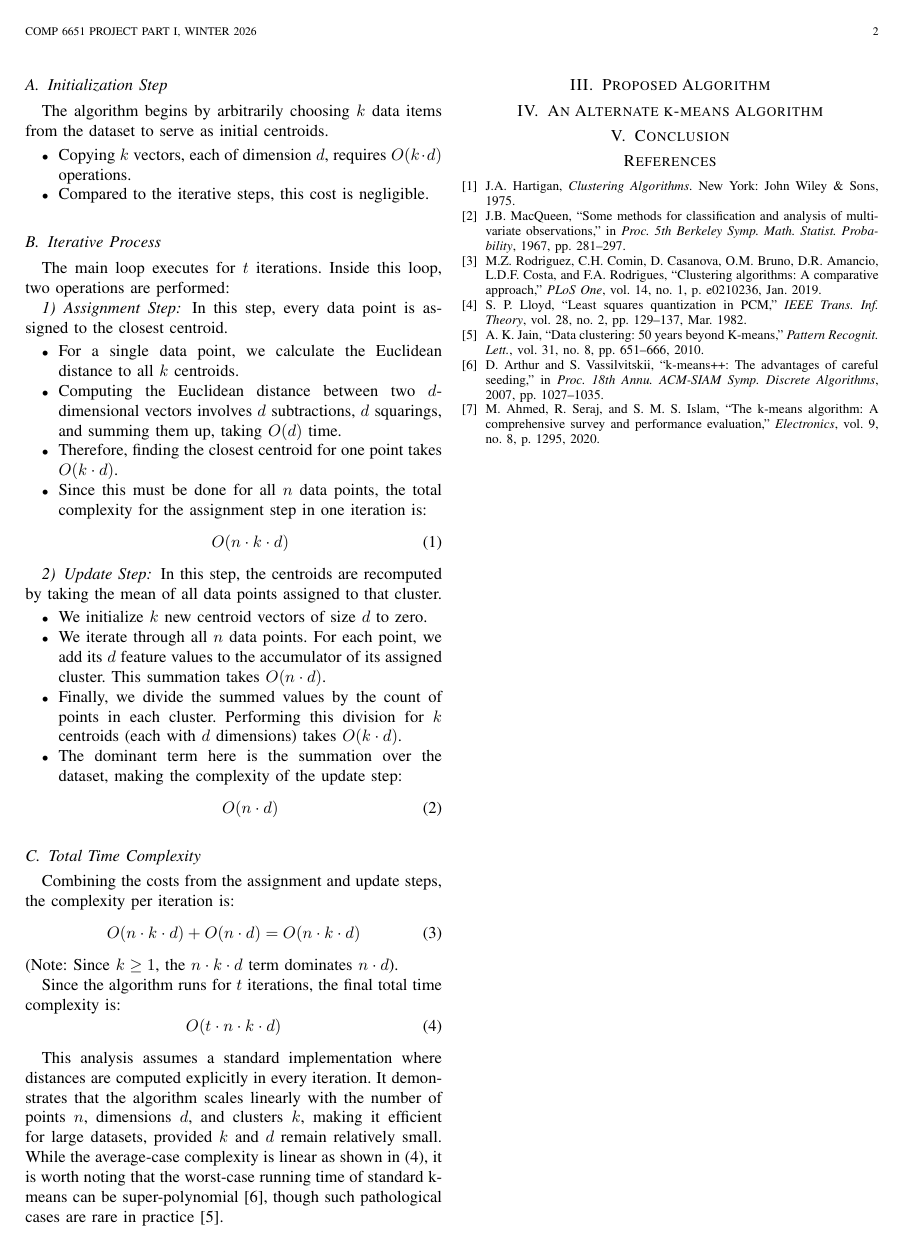
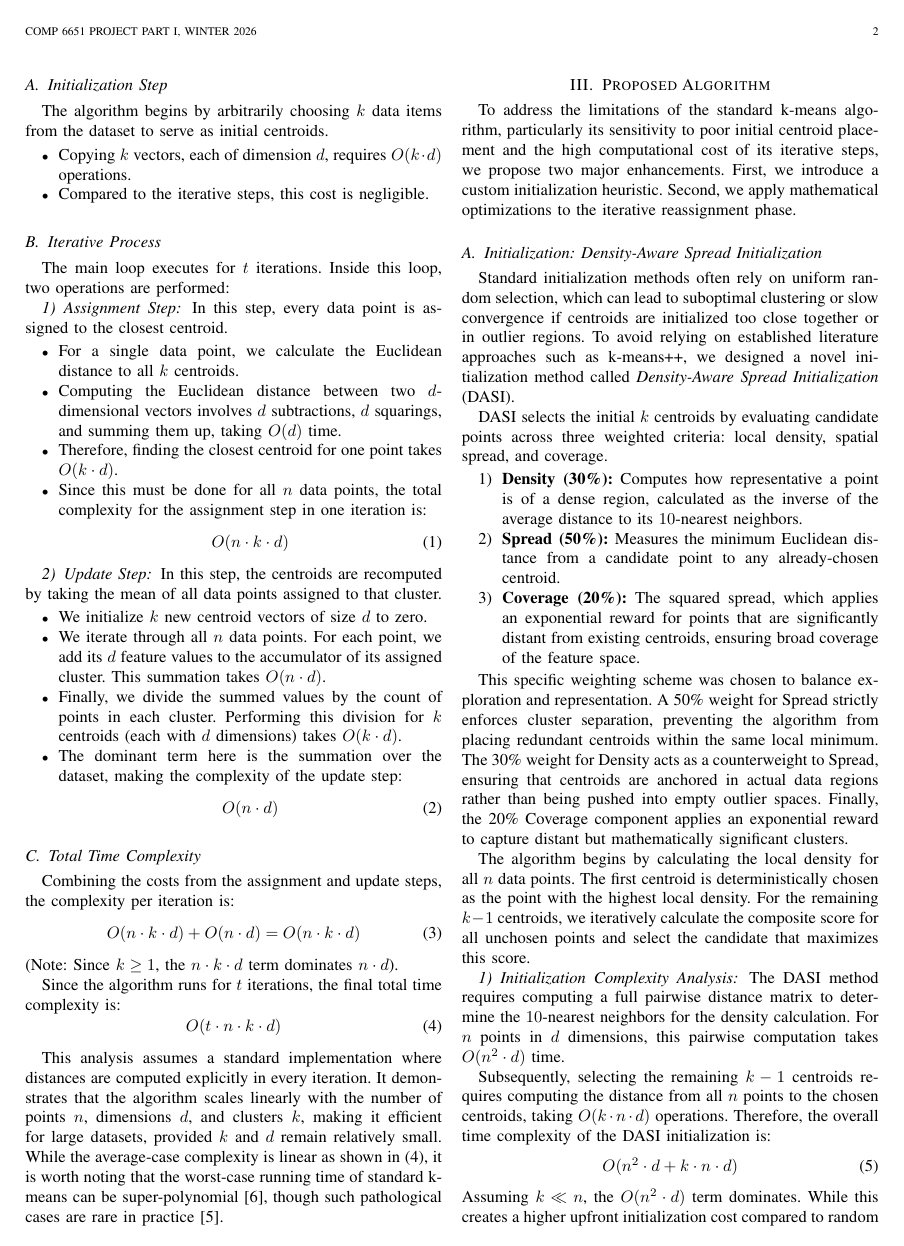
Before and after one commit to dxa204/COMP6651-project-part1, a LaTeX paper (bare_jrnl.tex): page 2 of 2 before the commit and page 2 of 3 after it. Compiled offline with pdfLaTeX.

Commit message:
Add section3
Added the text for section3 on the proposed algorithm with enhancements to the standard k-means algorithm, including a novel initialization method and optimizations for the iterative steps.

```diff
--- a/bare_jrnl.tex
+++ b/bare_jrnl.tex
@@ -474,8 +474,30 @@ This analysis assumes a standard implementation where distances are computed exp
 While the average-case complexity is linear as shown in (\ref{eq:complexity}), it is worth noting that the worst-case running time of standard k-means can be super-polynomial \cite{arthur2007}, though such pathological cases are rare in practice \cite{jain2010}.
 
 % ------------------------------------------------------------
-% SECTION 3: PROPOSED ALGORITHM (To be filled in)
+% SECTION 3: PROPOSED ALGORITHM
 % ------------------------------------------------------------
 \section{Proposed Algorithm}
-% We will write this section later.
+To address the limitations of the standard k-means algorithm, particularly its sensitivity to poor initial centroid placement and the high computational cost of its iterative steps, we propose two major enhancements. First, we introduce a custom initialization heuristic. Second, we apply mathematical optimizations to the iterative reassignment phase.
 
+\subsection{Initialization: Density-Aware Spread Initialization}
+Standard initialization methods often rely on uniform random selection, which can lead to suboptimal clustering or slow convergence if centroids are initialized too close together or in outlier regions. To avoid relying on established literature approaches such as k-means++, we designed a novel initialization method called \textit{Density-Aware Spread Initialization} (DASI).
+
+DASI selects the initial $k$ centroids by evaluating candidate points across three weighted criteria: local density, spatial spread, and coverage.
+\begin{enumerate}
+    \item \textbf{Density (30\%):} Computes how representative a point is of a dense region, calculated as the inverse of the average distance to its $10$-nearest neighbors.
+    \item \textbf{Spread (50\%):} Measures the minimum Euclidean distance from a candidate point to any already-chosen centroid.
+    \item \textbf{Coverage (20\%):} The squared spread, which applies an exponential reward for points that are significantly distant from existing centroids, ensuring broad coverage of the feature space.
+\end{enumerate}
+
+This specific weighting scheme was chosen to balance exploration and representation. A 50\% weight for Spread strictly enforces cluster separation, preventing the algorithm from placing redundant centroids within the same local minimum. The 30\% weight for Density acts as a counterweight to Spread, ensuring that centroids are anchored in actual data regions rather than being pushed into empty outlier spaces. Finally, the 20\% Coverage component applies an exponential reward to capture distant but mathematically significant clusters.
+
+The algorithm begins by calculating the local density for all $n$ data points. The first centroid is deterministically chosen as the point with the highest local density. For the remaining $k-1$ centroids, we iteratively calculate the composite score for all unchosen points and select the candidate that maximizes this score.
+
+\subsubsection{Initialization Complexity Analysis}
+The DASI method requires computing a full pairwise distance matrix to determine the $10$-nearest neighbors for the density calculation. For $n$ points in $d$ dimensions, this pairwise computation takes $O(n^2 \cdot d)$ time.
+
+Subsequently, selecting the remaining $k-1$ centroids requires computing the distance from all $n$ points to the chosen centroids, taking $O(k \cdot n \cdot d)$ operations. Therefore, the overall time complexity of the DASI initialization is:
+\begin{equation}
+    O(n^2 \cdot d + k \cdot n \cdot d)
+\end{equation}
+Assuming $k \ll n$, the $O(n^2 \cdot d)$ term dominates. While this creates a higher upfront initialization cost compared to random selection ($O(k \cdot d)$), the heuristic aims to offset this overhead by significantly reducing the number of iterations required for convergence.
```
Also changed, not shown: bare_jrnl.tex (16 more changed lines).
